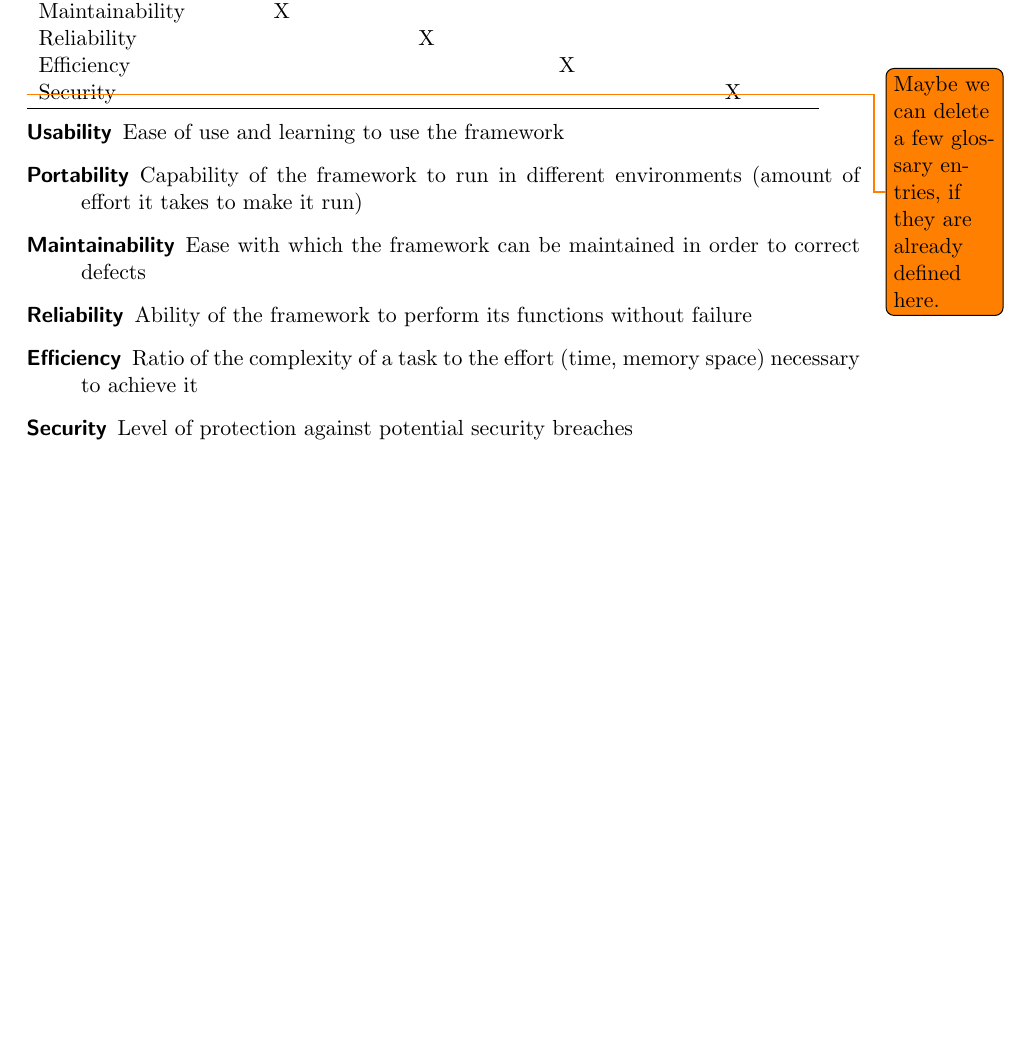
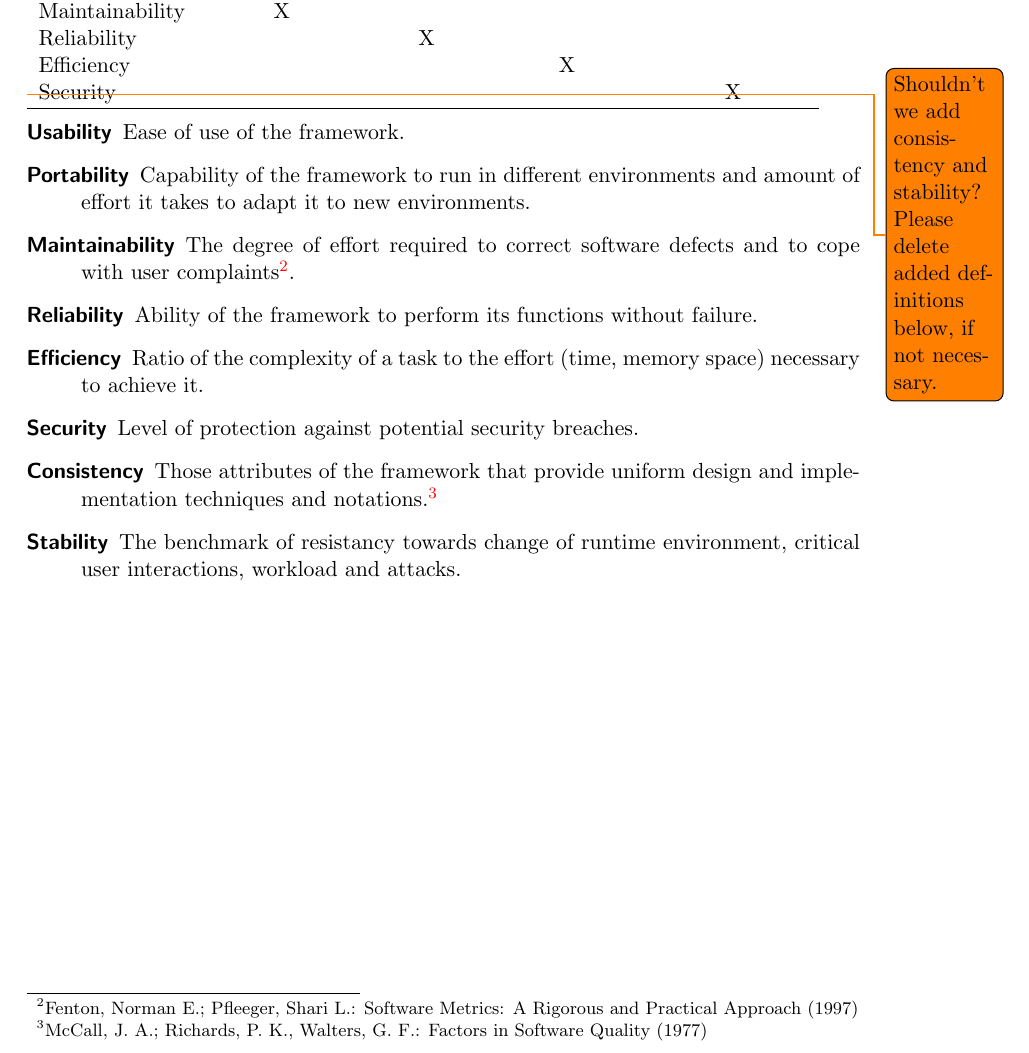
Before and after one commit to EmDee/Graphioli, a LaTeX document (pflichtenheft/pflichtenheft.tex, which reads pflichtenheft/qualitaetszielbestimmung.tex): part of page 25 of 35, cut so that both start at the same text, the shorter picture padded with empty space. Compiled offline with pdfLaTeX.

Commit message:
Updated definitions in quality objectives.

```diff
--- a/pflichtenheft/qualitaetszielbestimmung.tex
+++ b/pflichtenheft/qualitaetszielbestimmung.tex
@@ -15,12 +15,14 @@ Security & & & & X \\
 \end{tabular}
 
 
-\todo{Maybe we can delete a few glossary entries, if they are already defined here.}
+\todo{Shouldn't we add consistency and stability? Please delete added definitions below, if not necessary.}
 \begin{description}
-	\item[Usability] Ease of use and learning to use the framework
-	\item[Portability] Capability of the framework to run in different environments (amount of effort it takes to make it run)
-	\item[Maintainability] Ease with which the framework can be maintained in order to correct defects
-	\item[Reliability] Ability of the framework to perform its functions without failure
-	\item[Efficiency] Ratio of the complexity of a task to the effort (time, memory space) necessary to achieve it
-	\item[Security] Level of protection against potential security breaches
+	\item[Usability] Ease of use of the framework.
+	\item[Portability] Capability of the framework to run in different environments and amount of effort it takes to adapt it to new environments.
+	\item[Maintainability] The degree of effort required to correct software defects and to cope with user complaints\footnote{Fenton, Norman E.; Pfleeger, Shari L.: Software Metrics: A Rigorous and Practical Approach (1997)}.
+	\item[Reliability] Ability of the framework to perform its functions without failure.
+	\item[Efficiency] Ratio of the complexity of a task to the effort (time, memory space) necessary to achieve it.
+	\item[Security] Level of protection against potential security breaches.
+	\item[Consistency] Those attributes of the framework that provide uniform design and implementation techniques and notations.\footnote{McCall, J. A.; Richards, P. K., Walters, G. F.: Factors in Software Quality (1977)}
+	\item[Stability] The benchmark of resistancy towards change of runtime environment, critical user interactions, workload and attacks.
 \end{description}
```
